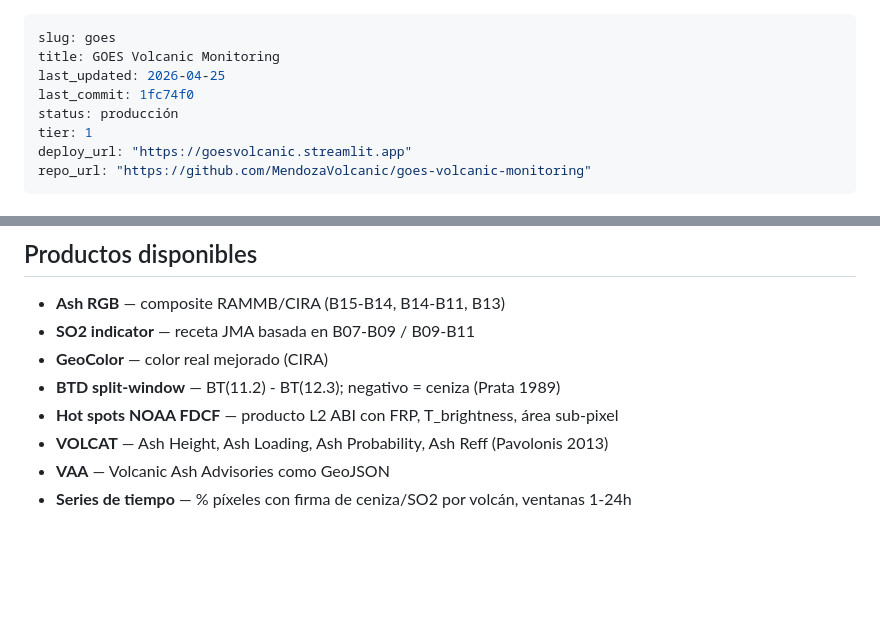
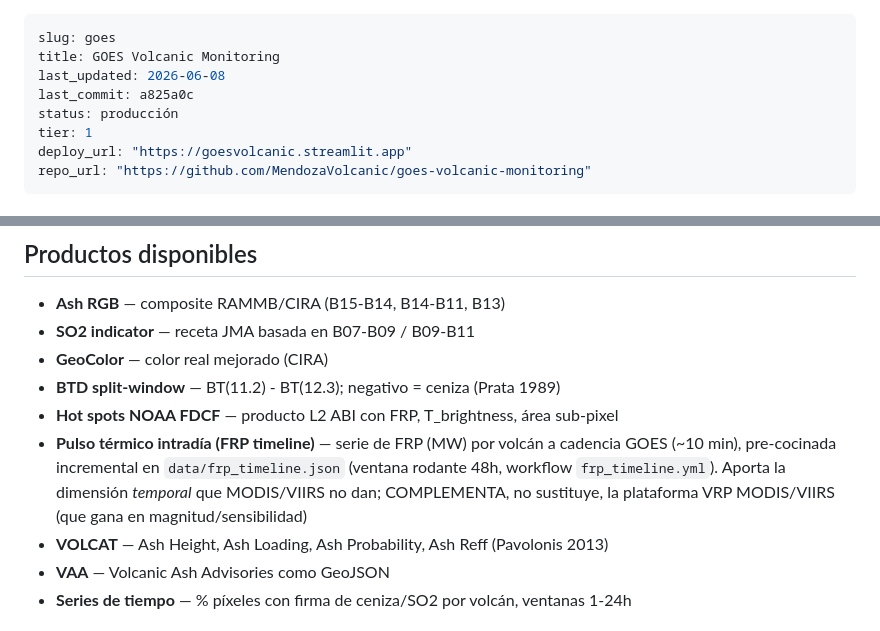
Before and after one commit to MendozaVolcanic/goes-volcanic-monitoring, a Markdown page: INTEGRATION.md, 2 parts joined by grey strips. Drawn GitHub-style; blank space fills up the shorter version.

Commit message:
docs: INTEGRATION.md — agregar producto FRP timeline intradia
Co-Authored-By: Claude Opus 4.8 (1M context) <noreply@anthropic.com>

```diff
--- a/INTEGRATION.md
+++ b/INTEGRATION.md
@@ -1,8 +1,8 @@
 ---
 slug: goes
 title: GOES Volcanic Monitoring
-last_updated: 2026-04-25
-last_commit: 1fc74f0
+last_updated: 2026-06-08
+last_commit: a825a0c
 status: producción
 tier: 1
 deploy_url: "https://goesvolcanic.streamlit.app"
@@ -52,6 +52,11 @@ de tiempo por volcán y altura de pluma VOLCAT (Pavolonis 2013) para los
 - **GeoColor** — color real mejorado (CIRA)
 - **BTD split-window** — BT(11.2) - BT(12.3); negativo = ceniza (Prata 1989)
 - **Hot spots NOAA FDCF** — producto L2 ABI con FRP, T_brightness, área sub-pixel
+- **Pulso térmico intradía (FRP timeline)** — serie de FRP (MW) por volcán a
+  cadencia GOES (~10 min), pre-cocinada incremental en `data/frp_timeline.json`
+  (ventana rodante 48h, workflow `frp_timeline.yml`). Aporta la dimensión
+  *temporal* que MODIS/VIIRS no dan; COMPLEMENTA, no sustituye, la plataforma
+  VRP MODIS/VIIRS (que gana en magnitud/sensibilidad)
 - **VOLCAT** — Ash Height, Ash Loading, Ash Probability, Ash Reff (Pavolonis 2013)
 - **VAA** — Volcanic Ash Advisories como GeoJSON
 - **Series de tiempo** — % píxeles con firma de ceniza/SO2 por volcán, ventanas 1-24h
```
